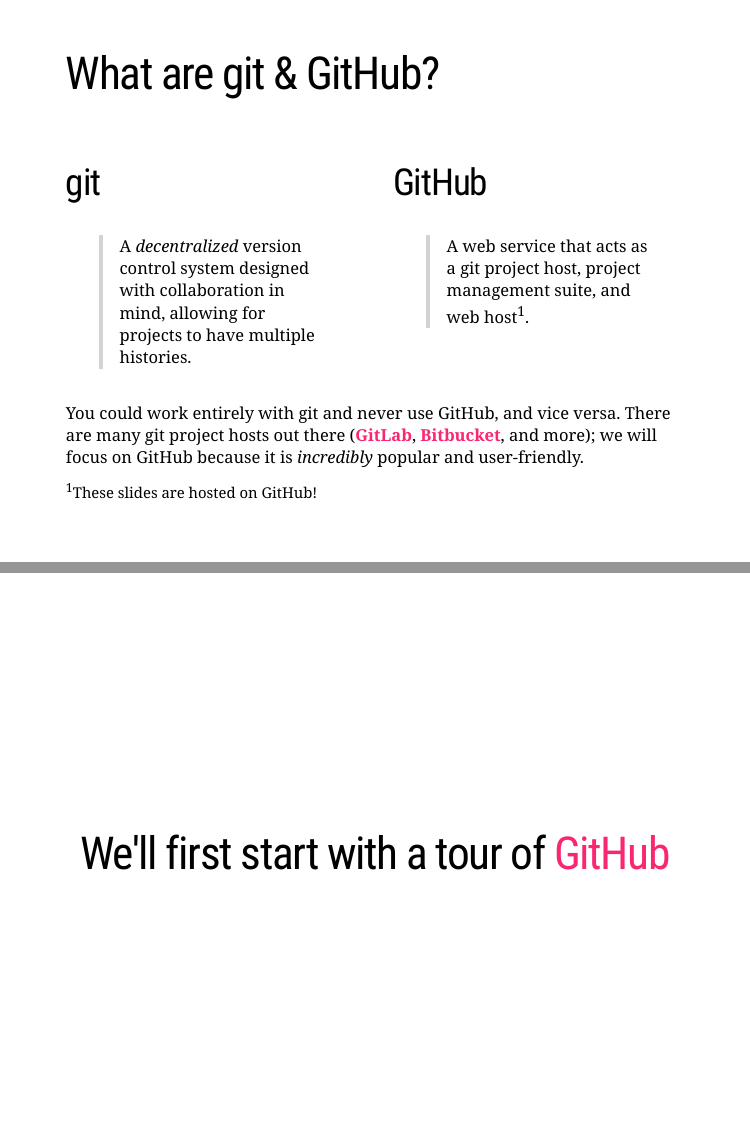
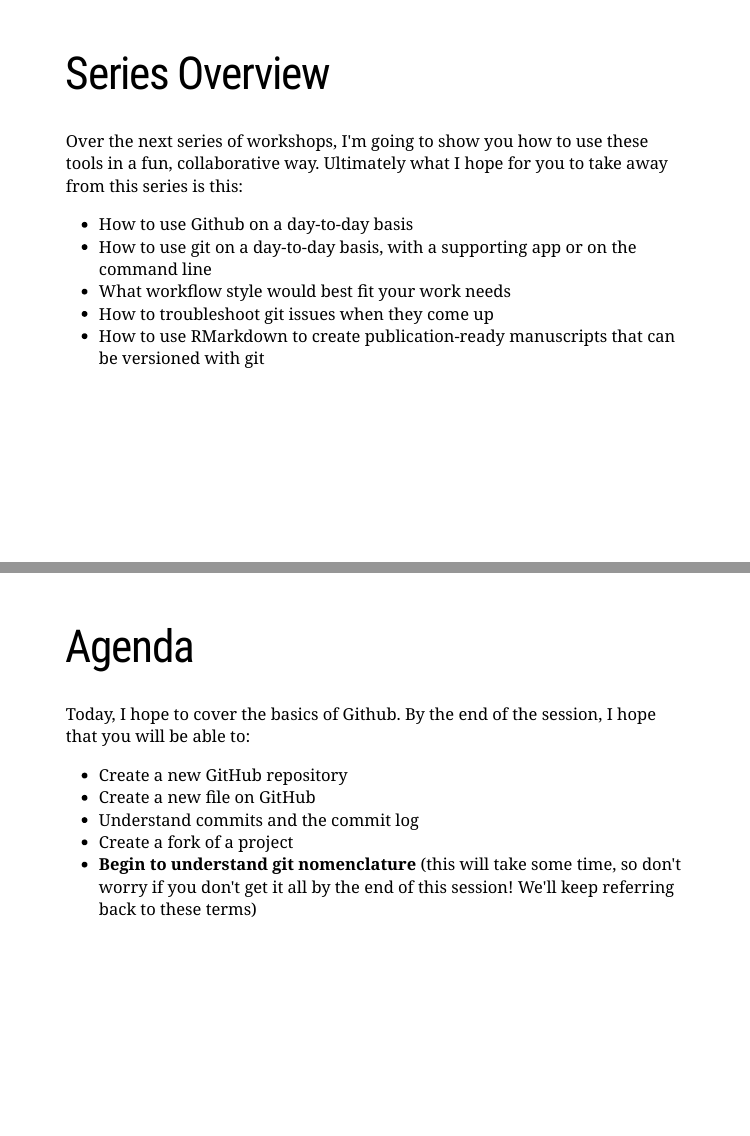
Before and after one commit to nyuglobalties/git-workshops, an R Markdown document (www/01-intro.Rmd): pages 8 and 9 of 22 before the commit and pages 8 and 9 of 26 after it, joined at a grey line. Rendered offline with R 4.5, knitr and Pandoc, with nearby package versions; the slides are laid out offline by our stand-in for remark.js, each with all of its steps uncovered, in fonts that may differ from those the slides ask for, and without slide numbers, shadows or browser add-ons; a font, style sheet, LaTeX package, included part or bibliography that could not be used is replaced or left out.

Commit message:
fix: add clarifying slides to S1

```diff
--- a/www/01-intro.Rmd
+++ b/www/01-intro.Rmd
@@ -112,3 +112,30 @@
 # Enter
 
 ## .yellow[git] & .yellow[GitHub]
+
+---
+
+# Series Overview
+
+Over the next series of workshops, I'm going to show you how to use these tools in a fun, collaborative way. Ultimately what I hope for you to take away from this series is this:
+
+- How to use Github on a day-to-day basis
+- How to use git on a day-to-day basis, with a supporting app or on the command line
+- What workflow style would best fit your work needs
+- How to troubleshoot git issues when they come up
+- How to use RMarkdown to create publication-ready manuscripts that can be versioned with git
+
+---
+
+# Agenda
+
+Today, I hope to cover the basics of Github. By the end of the session, I hope that you will be able to:
+
+- Create a new GitHub repository
+- Create a new file on GitHub
+- Understand commits and the commit log
+- Create a fork of a project
+- **Begin to understand git nomenclature** (this will take some time, so don't worry if you don't get it all by the end of this session! We'll keep referring back to these terms)
+
+---
+class: middle, inverse, center
```
Also changed, not shown: www/images/branch-vs-fork.png (added), www/01-intro.Rmd (7 more changed lines).
